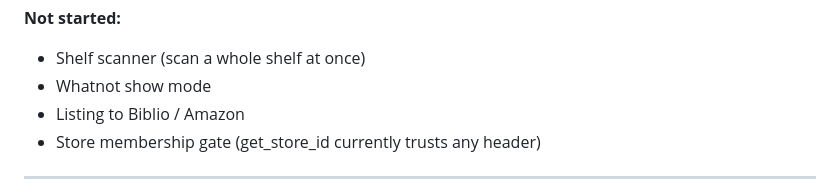
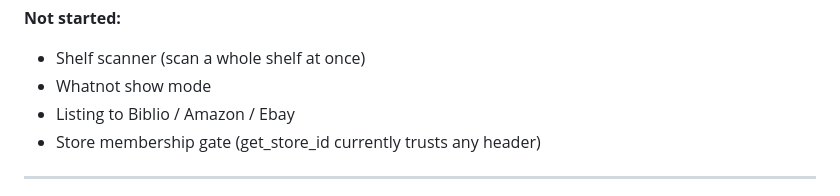
Before and after one commit to AstroCatimus/gibson, a Markdown page: README.md, the part around the change. GitHub-like rendering.

Commit message:
Update listing platforms to include Ebay

```diff
--- a/README.md
+++ b/README.md
@@ -105,7 +105,7 @@ git add -A && git commit -m "what you changed" && git push
 **Not started:**
 - Shelf scanner (scan a whole shelf at once)
 - Whatnot show mode
-- Listing to Biblio / Amazon
+- Listing to Biblio / Amazon / Ebay
 - Store membership gate (get_store_id currently trusts any header)
 
 ---
```
